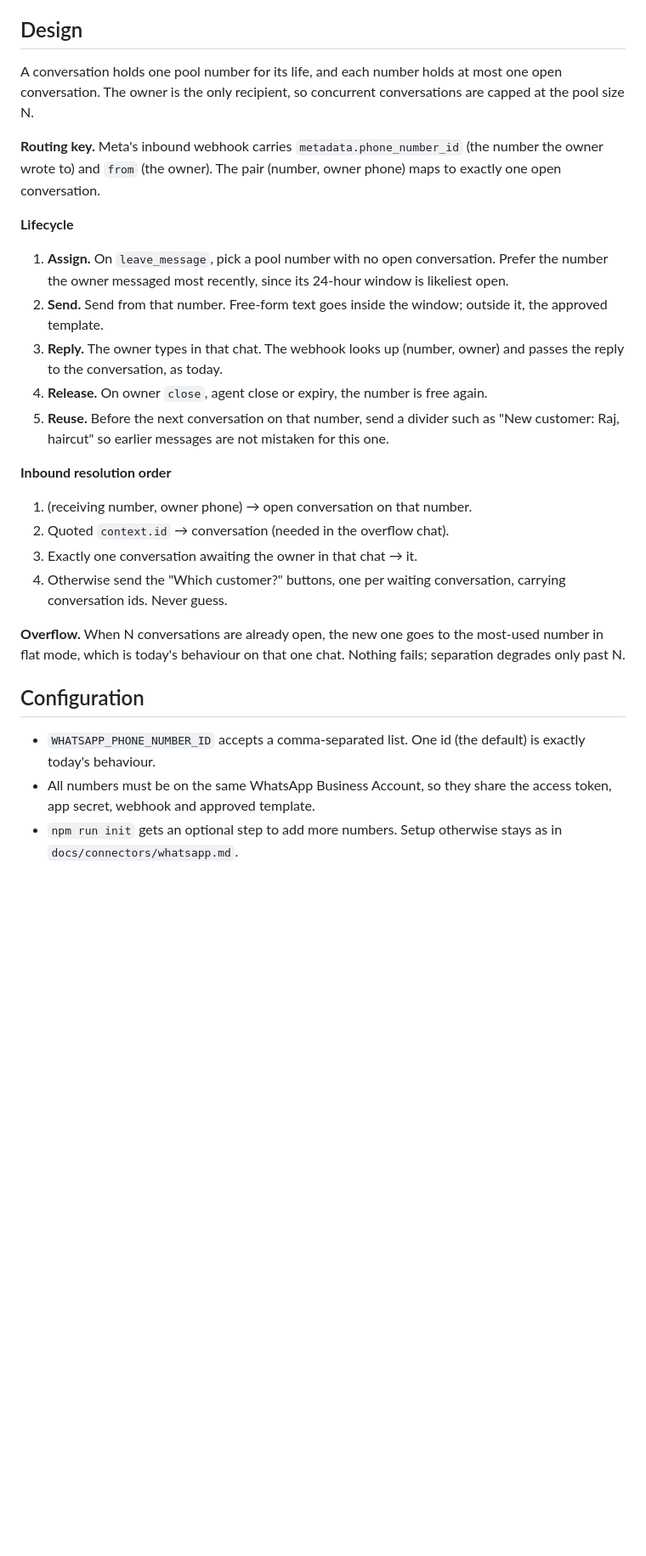
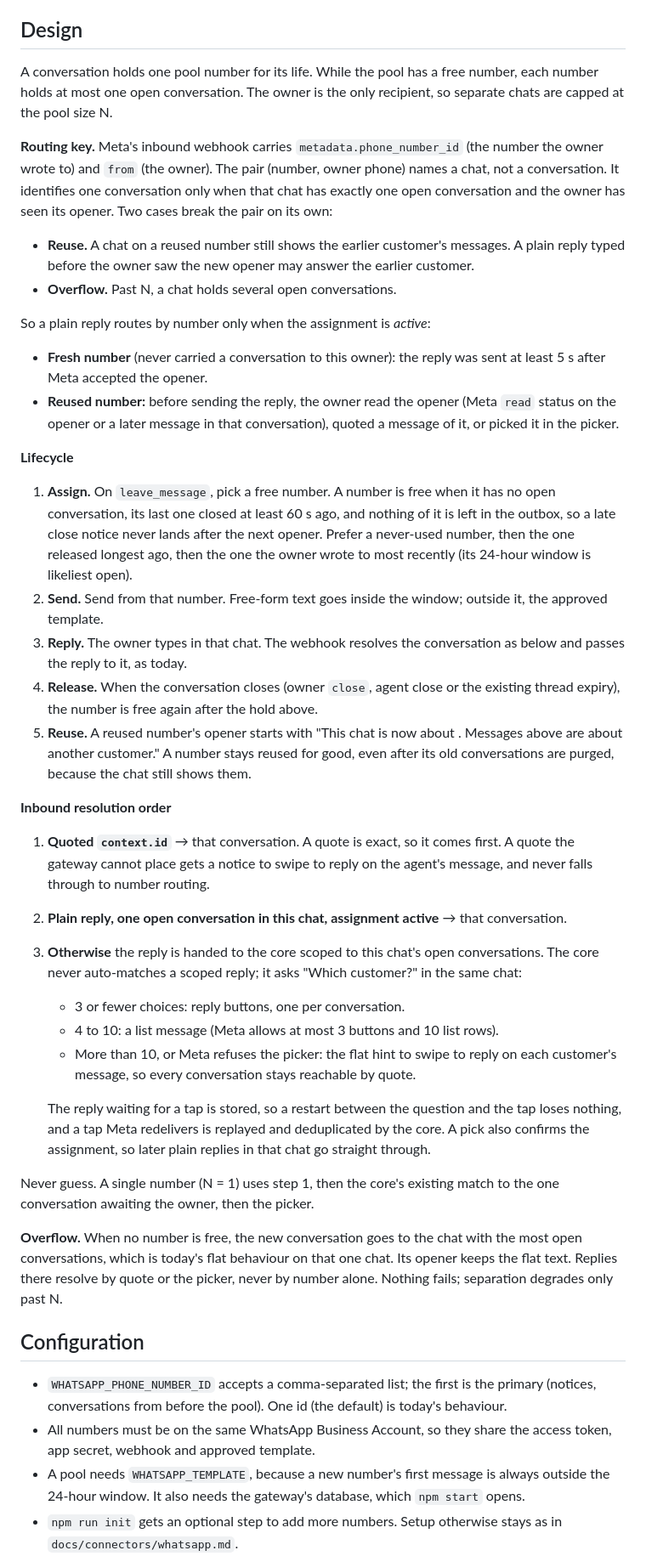
Before and after one commit to mudroom-ai/gateway, a Markdown page: docs/design/whatsapp-number-pool.md, the part around one of its changes. Shown at 85% size. GitHub-like rendering; blank space fills up the shorter version.

```diff
--- a/docs/design/whatsapp-number-pool.md
+++ b/docs/design/whatsapp-number-pool.md
@@ -39,31 +39,46 @@ Outbound needs nothing new: `leave_message` arrives at the gateway API and becom
 
 ## Design
 
-A conversation holds one pool number for its life, and each number holds at most one open conversation. The owner is the only recipient, so concurrent conversations are capped at the pool size N.
+A conversation holds one pool number for its life. While the pool has a free number, each number holds at most one open conversation. The owner is the only recipient, so separate chats are capped at the pool size N.
 
-**Routing key.** Meta's inbound webhook carries `metadata.phone_number_id` (the number the owner wrote to) and `from` (the owner). The pair (number, owner phone) maps to exactly one open conversation.
+**Routing key.** Meta's inbound webhook carries `metadata.phone_number_id` (the number the owner wrote to) and `from` (the owner). The pair (number, owner phone) names a chat, not a conversation. It identifies one conversation only when that chat has exactly one open conversation and the owner has seen its opener. Two cases break the pair on its own:
+
+- **Reuse.** A chat on a reused number still shows the earlier customer's messages. A plain reply typed before the owner saw the new opener may answer the earlier customer.
+- **Overflow.** Past N, a chat holds several open conversations.
+
+So a plain reply routes by number only when the assignment is *active*:
+
+- **Fresh number** (never carried a conversation to this owner): the reply was sent at least 5 s after Meta accepted the opener.
+- **Reused number:** before sending the reply, the owner read the opener (Meta `read` status on the opener or a later message in that conversation), quoted a message of it, or picked it in the picker.
 
 **Lifecycle**
 
-1. **Assign.** On `leave_message`, pick a pool number with no open conversation. Prefer the number the owner messaged most recently, since its 24-hour window is likeliest open.
+1. **Assign.** On `leave_message`, pick a free number. A number is free when it has no open conversation, its last one closed at least 60 s ago, and nothing of it is left in the outbox, so a late close notice never lands after the next opener. Prefer a never-used number, then the one released longest ago, then the one the owner wrote to most recently (its 24-hour window is likeliest open).
 2. **Send.** Send from that number. Free-form text goes inside the window; outside it, the approved template.
-3. **Reply.** The owner types in that chat. The webhook looks up (number, owner) and passes the reply to the conversation, as today.
-4. **Release.** On owner `close`, agent close or expiry, the number is free again.
-5. **Reuse.** Before the next conversation on that number, send a divider such as "New customer: Raj, haircut" so earlier messages are not mistaken for this one.
+3. **Reply.** The owner types in that chat. The webhook resolves the conversation as below and passes the reply to it, as today.
+4. **Release.** When the conversation closes (owner `close`, agent close or the existing thread expiry), the number is free again after the hold above.
+5. **Reuse.** A reused number's opener starts with "This chat is now about <customer>. Messages above are about another customer." A number stays reused for good, even after its old conversations are purged, because the chat still shows them.
 
 **Inbound resolution order**
 
-1. (receiving number, owner phone) → open conversation on that number.
-2. Quoted `context.id` → conversation (needed in the overflow chat).
-3. Exactly one conversation awaiting the owner in that chat → it.
-4. Otherwise send the "Which customer?" buttons, one per waiting conversation, carrying conversation ids. Never guess.
+1. **Quoted `context.id`** → that conversation. A quote is exact, so it comes first. A quote the gateway cannot place gets a notice to swipe to reply on the agent's message, and never falls through to number routing.
+2. **Plain reply, one open conversation in this chat, assignment active** → that conversation.
+3. **Otherwise** the reply is handed to the core scoped to this chat's open conversations. The core never auto-matches a scoped reply; it asks "Which customer?" in the same chat:
+   - 3 or fewer choices: reply buttons, one per conversation.
+   - 4 to 10: a list message (Meta allows at most 3 buttons and 10 list rows).
+   - More than 10, or Meta refuses the picker: the flat hint to swipe to reply on each customer's message, so every conversation stays reachable by quote.
 
-**Overflow.** When N conversations are already open, the new one goes to the most-used number in flat mode, which is today's behaviour on that one chat. Nothing fails; separation degrades only past N.
+   The reply waiting for a tap is stored, so a restart between the question and the tap loses nothing, and a tap Meta redelivers is replayed and deduplicated by the core. A pick also confirms the assignment, so later plain replies in that chat go straight through.
+
+Never guess. A single number (N = 1) uses step 1, then the core's existing match to the one conversation awaiting the owner, then the picker.
+
+**Overflow.** When no number is free, the new conversation goes to the chat with the most open conversations, which is today's flat behaviour on that one chat. Its opener keeps the flat text. Replies there resolve by quote or the picker, never by number alone. Nothing fails; separation degrades only past N.
 
 ## Configuration
 
-- `WHATSAPP_PHONE_NUMBER_ID` accepts a comma-separated list. One id (the default) is exactly today's behaviour.
+- `WHATSAPP_PHONE_NUMBER_ID` accepts a comma-separated list; the first is the primary (notices, conversations from before the pool). One id (the default) is today's behaviour.
 - All numbers must be on the same WhatsApp Business Account, so they share the access token, app secret, webhook and approved template.
+- A pool needs `WHATSAPP_TEMPLATE`, because a new number's first message is always outside the 24-hour window. It also needs the gateway's database, which `npm start` opens.
 - `npm run init` gets an optional step to add more numbers. Setup otherwise stays as in `docs/connectors/whatsapp.md`.
 - The owner should save each number as a contact ("Sam's Barbers 1", "Sam's Barbers 2", ...) so the chats are easy to tell apart.
 
```
Also changed, not shown: other parts of docs/design/whatsapp-number-pool.md (+21 -17 lines).
